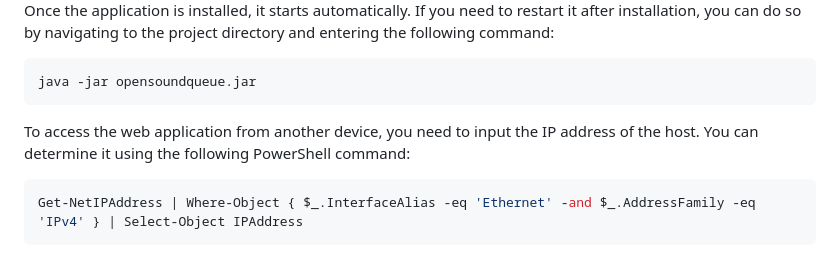
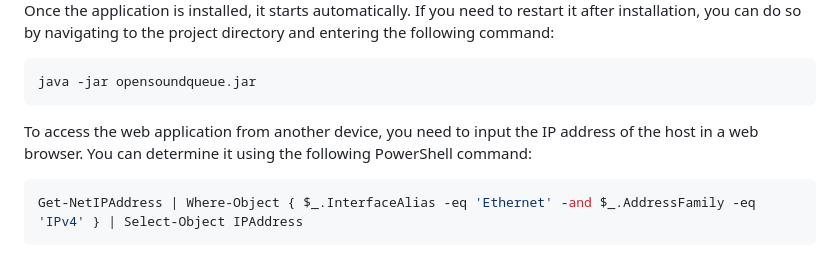
Before and after one commit to OpenSoundQueue/OpenSoundQueue, a Markdown page: README.md, the part around the change. Rendered like a GitHub page.

````diff
--- a/README.md
+++ b/README.md
@@ -105,7 +105,7 @@ Once the application is installed, it starts automatically. If you need to resta
 java -jar opensoundqueue.jar
 ```
 
-To access the web application from another device, you need to input the IP address of the host. You can determine it using the following PowerShell command:
+To access the web application from another device, you need to input the IP address of the host in a web browser. You can determine it using the following PowerShell command:
 
 ```powershell
 Get-NetIPAddress | Where-Object { $_.InterfaceAlias -eq 'Ethernet' -and $_.AddressFamily -eq 'IPv4' } | Select-Object IPAddress
````
